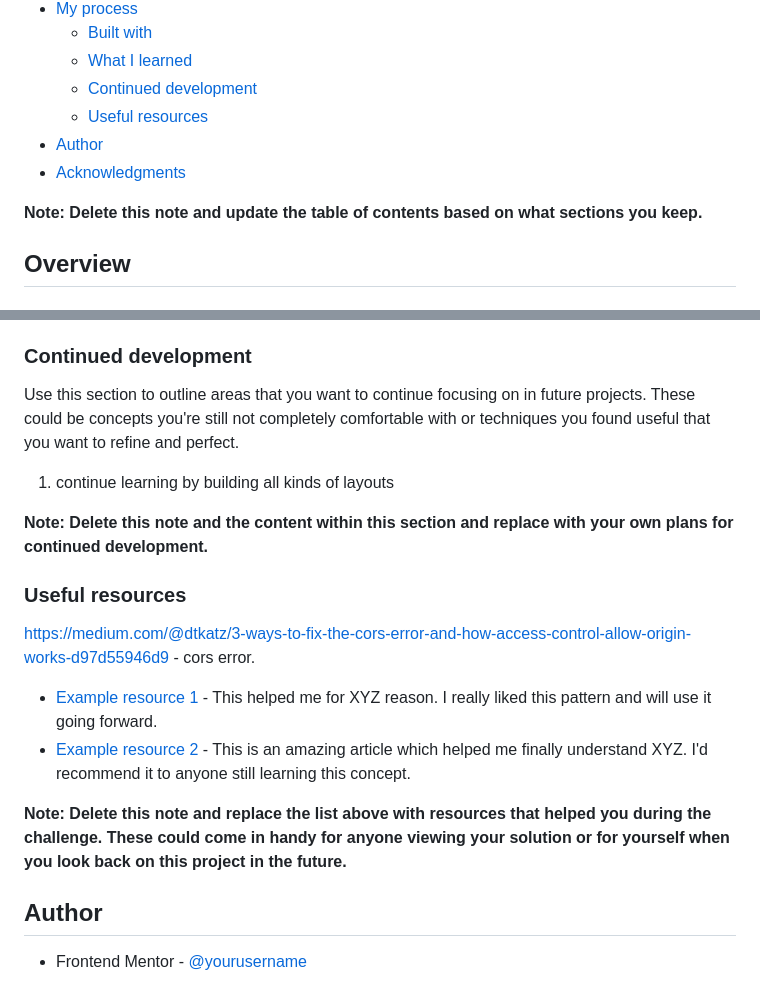
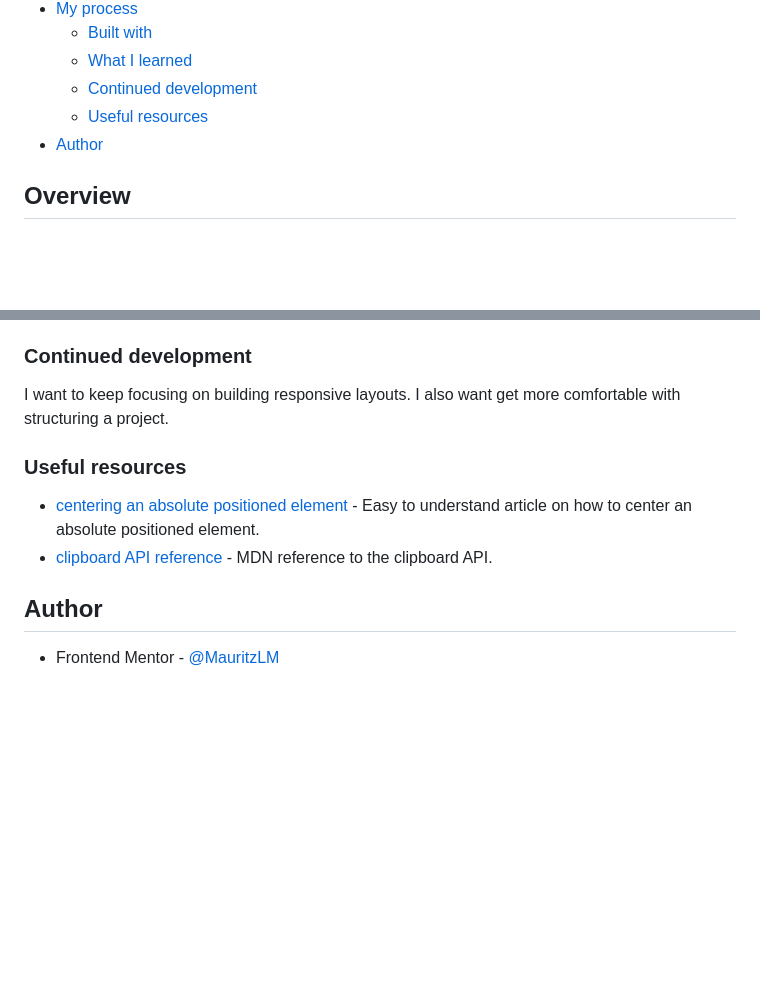
Before and after one commit to MauritzLM/url-shortening-api, a Markdown page: README.md, 2 parts joined by grey strips. GitHub-like rendering; blank space fills up the shorter version.

```diff
--- a/README.md
+++ b/README.md
@@ -14,9 +14,6 @@ This is a solution to the [Shortly URL shortening API Challenge challenge on Fro
   - [Continued development](#continued-development)
   - [Useful resources](#useful-resources)
 - [Author](#author)
-- [Acknowledgments](#acknowledgments)
-
-**Note: Delete this note and update the table of contents based on what sections you keep.**
 
 ## Overview
 
@@ -76,21 +91,13 @@ If you want more help with writing markdown, we'd recommend checking out [The Ma
 
 ### Continued development
 
-Use this section to outline areas that you want to continue focusing on in future projects. These could be concepts you're still not completely comfortable with or techniques you found useful that you want to refine and perfect.
-
-1. continue learning by building all kinds of layouts
-
-**Note: Delete this note and the content within this section and replace with your own plans for continued development.**
+I want to keep focusing on building responsive layouts. I also want get more comfortable with structuring a project.
 
 ### Useful resources
 
-https://medium.com/@dtkatz/3-ways-to-fix-the-cors-error-and-how-access-control-allow-origin-works-d97d55946d9 - cors error.
-
-- [Example resource 1](https://www.example.com) - This helped me for XYZ reason. I really liked this pattern and will use it going forward.
-- [Example resource 2](https://www.example.com) - This is an amazing article which helped me finally understand XYZ. I'd recommend it to anyone still learning this concept.
-
-**Note: Delete this note and replace the list above with resources that helped you during the challenge. These could come in handy for anyone viewing your solution or for yourself when you look back on this project in the future.**
+- [centering an absolute positioned element](https://www.freecodecamp.org/news/how-to-center-an-absolute-positioned-element/) - Easy to understand article on how to center an absolute positioned element.
+- [clipboard API reference](https://developer.mozilla.org/en-US/docs/Web/API/Clipboard_API) - MDN reference to the clipboard API.
 
 ## Author
 
-- Frontend Mentor - [@yourusername](https://www.frontendmentor.io/profile/yourusername)
+- Frontend Mentor - [@MauritzLM](https://www.frontendmentor.io/profile/MauritzLM)
```
Also changed, not shown: other parts of README.md (+35 -17 lines), screenshot-desktop.png, screenshot-mobile.png, 3 other files.
